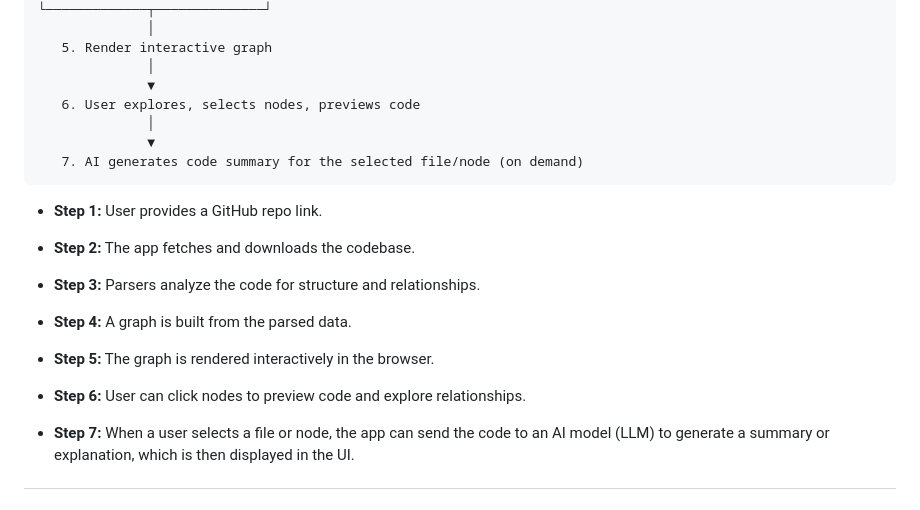
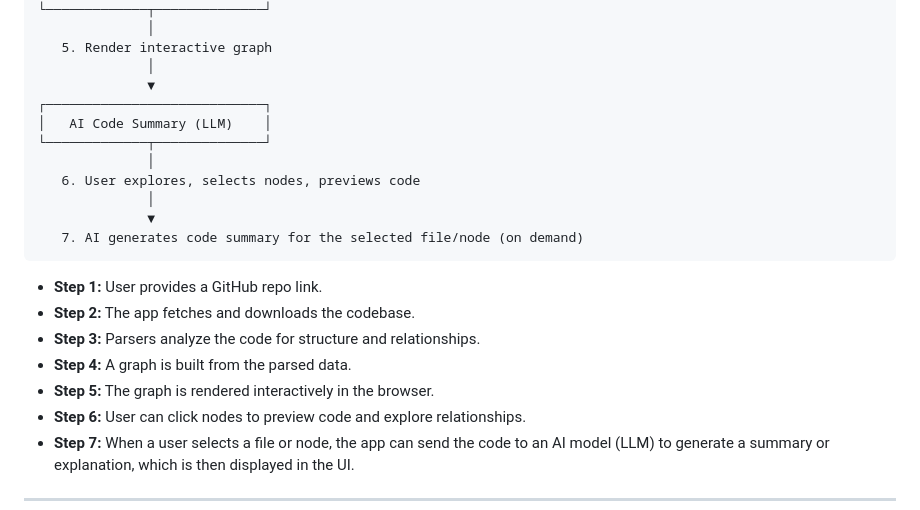
Before and after one commit to Sah-Nikhil/CodeFlow, a Markdown page: README.md, the part around the change. Drawn GitHub-style.

```diff
--- a/README.md
+++ b/README.md
@@ -49,6 +49,10 @@ CodeFlow is a Next.js application that visualizes the structure and relationship
    5. Render interactive graph
               │
               ▼
+┌────────────────────────────┐
+│   AI Code Summary (LLM)    │
+└─────────────┬──────────────┘
+              │
    6. User explores, selects nodes, previews code
               │
               ▼
@@ -60,7 +64,6 @@ CodeFlow is a Next.js application that visualizes the structure and relationship
 * **Step 3:** Parsers analyze the code for structure and relationships.
 * **Step 4:** A graph is built from the parsed data.
 * **Step 5:** The graph is rendered interactively in the browser.
-
 * **Step 6:** User can click nodes to preview code and explore relationships.
 * **Step 7:** When a user selects a file or node, the app can send the code to an AI model (LLM) to generate a summary or explanation, which is then displayed in the UI.
 
```
